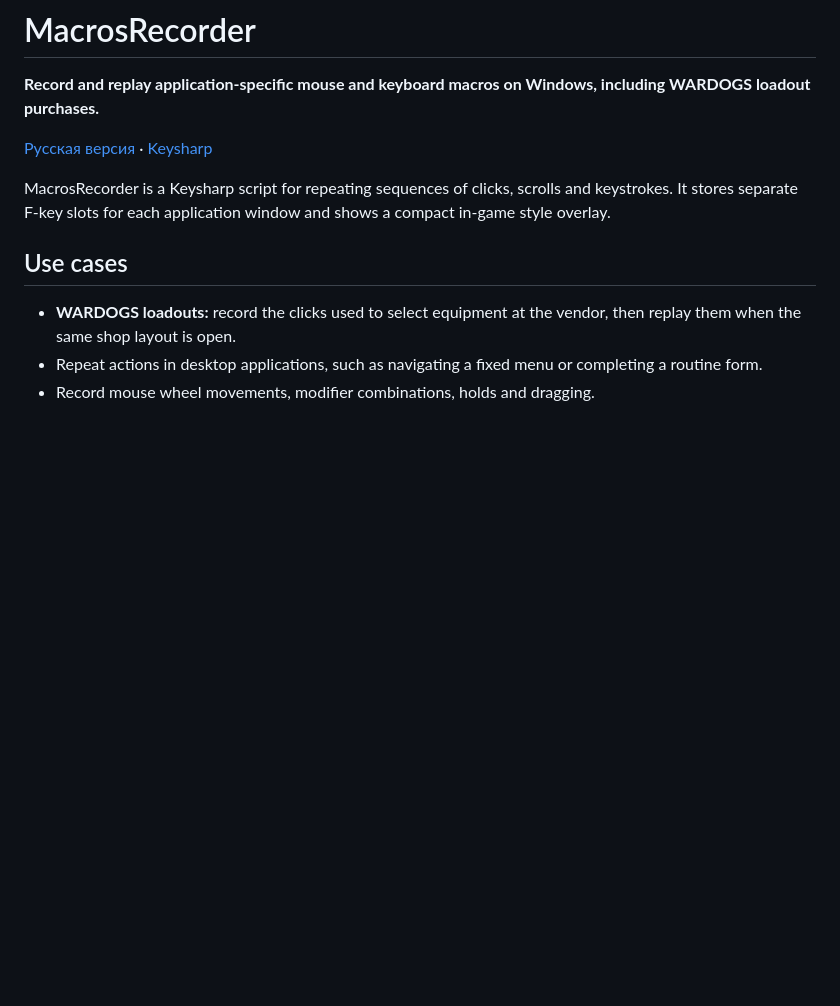
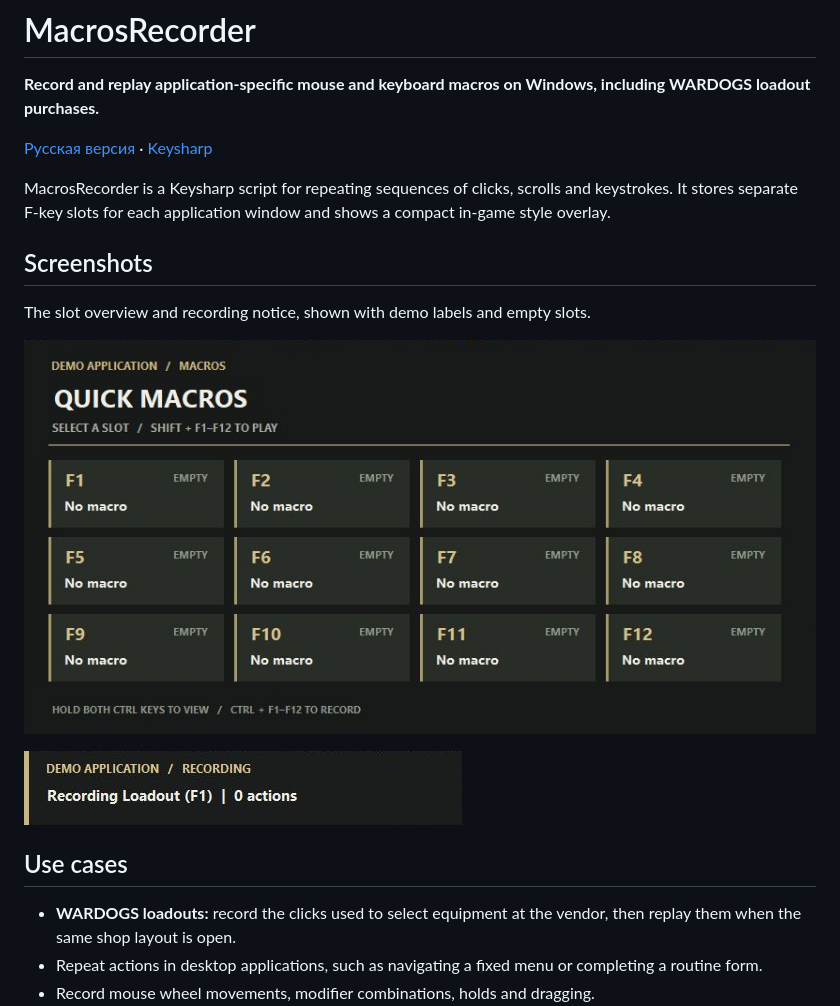
Before and after one commit to DiegoV71/MacrosRecorder, a Markdown page: README.md, the part around the change. GitHub-like rendering; pictures changed too: docs/images/macro-slots.png (added), docs/images/recording.png (added); blank space fills up the shorter version.

Commit message:
Add interface screenshots to documentation

```diff
--- a/README.md
+++ b/README.md
@@ -5,6 +5,14 @@
 [Русская версия](README.ru.md) · [Keysharp](https://github.com/keysharp-org/Keysharp)
 
 MacrosRecorder is a Keysharp script for repeating sequences of clicks, scrolls and keystrokes. It stores separate F-key slots for each application window and shows a compact in-game style overlay.
+
+## Screenshots
+
+The slot overview and recording notice, shown with demo labels and empty slots.
+
+![Macro slot overview](docs/images/macro-slots.png)
+
+![Recording notice](docs/images/recording.png)
 
 ## Use cases
 
```
Also changed, not shown: README.ru.md (+8 -0 lines).
